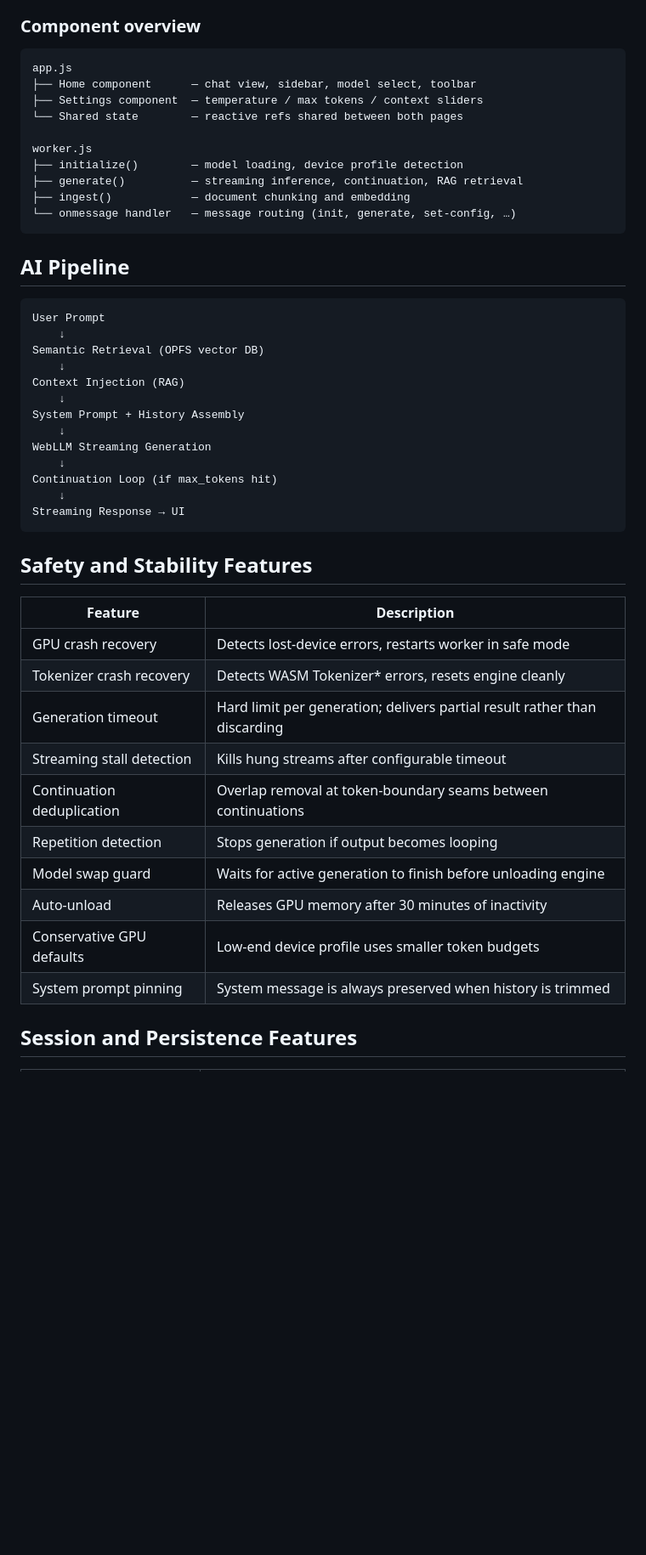
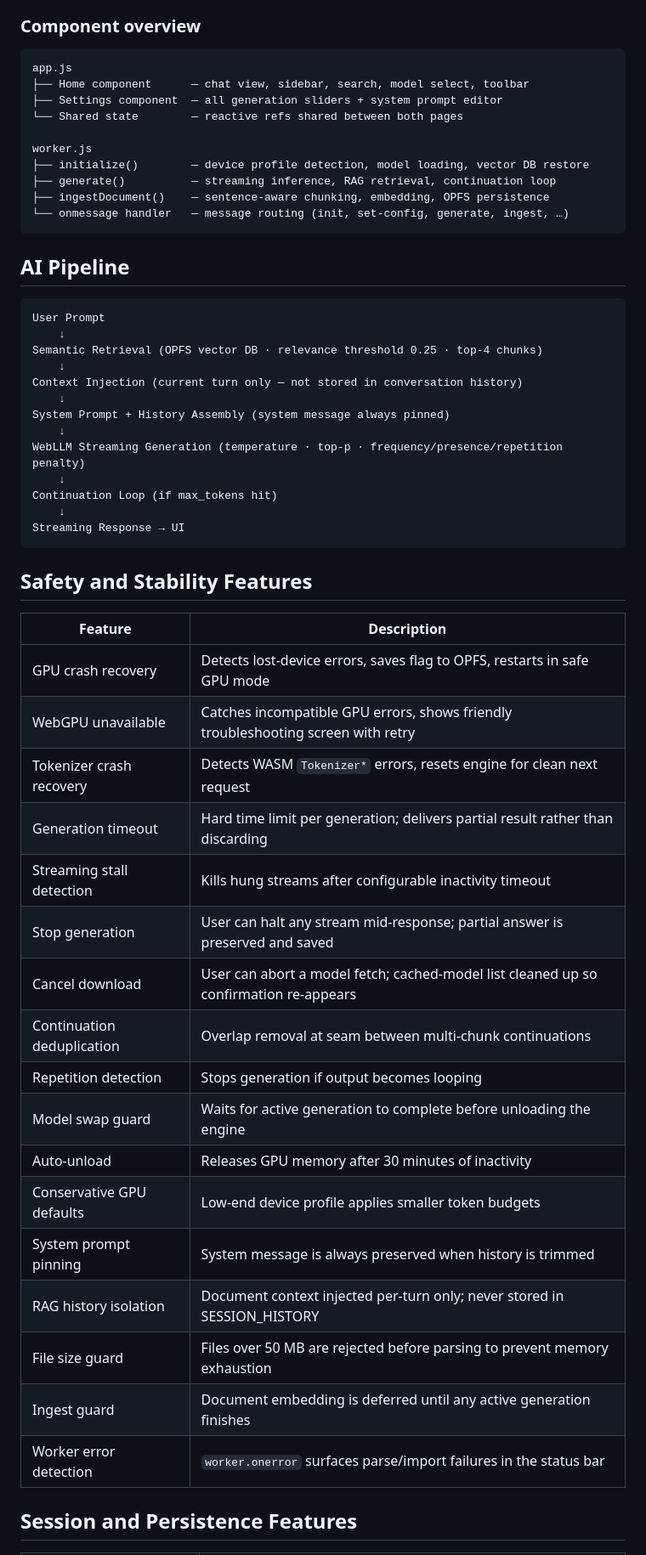
Before and after one commit to bowo-prasetyo/web-llm, a Markdown page: README.md, the part around one of its changes. Shown at 85% size. Rendered like a GitHub page; blank space fills up the shorter version.

````diff
--- a/README.md
+++ b/README.md
@@ -252,15 +309,15 @@ Cached data may include AI model weights (potentially several GB), vector databa
 
 ```
 app.js
-├── Home component      — chat view, sidebar, model select, toolbar
-├── Settings component  — temperature / max tokens / context sliders
+├── Home component      — chat view, sidebar, search, model select, toolbar
+├── Settings component  — all generation sliders + system prompt editor
 └── Shared state        — reactive refs shared between both pages
 
 worker.js
-├── initialize()        — model loading, device profile detection
-├── generate()          — streaming inference, continuation, RAG retrieval
-├── ingest()            — document chunking and embedding
-└── onmessage handler   — message routing (init, generate, set-config, …)
+├── initialize()        — device profile detection, model loading, vector DB restore
+├── generate()          — streaming inference, RAG retrieval, continuation loop
+├── ingestDocument()    — sentence-aware chunking, embedding, OPFS persistence
+└── onmessage handler   — message routing (init, set-config, generate, ingest, …)
 ```
 
 ## AI Pipeline
@@ -268,13 +325,13 @@ worker.js
 ```
 User Prompt
     ↓
-Semantic Retrieval (OPFS vector DB)
+Semantic Retrieval (OPFS vector DB · relevance threshold 0.25 · top-4 chunks)
     ↓
-Context Injection (RAG)
+Context Injection (current turn only — not stored in conversation history)
     ↓
-System Prompt + History Assembly
+System Prompt + History Assembly (system message always pinned)
     ↓
-WebLLM Streaming Generation
+WebLLM Streaming Generation (temperature · top-p · frequency/presence/repetition penalty)
     ↓
 Continuation Loop (if max_tokens hit)
     ↓
@@ -285,16 +342,23 @@ Streaming Response → UI
 
 | Feature | Description |
 |---|---|
-| GPU crash recovery | Detects lost-device errors, restarts worker in safe mode |
-| Tokenizer crash recovery | Detects WASM Tokenizer\* errors, resets engine cleanly |
-| Generation timeout | Hard limit per generation; delivers partial result rather than discarding |
-| Streaming stall detection | Kills hung streams after configurable timeout |
-| Continuation deduplication | Overlap removal at token-boundary seams between continuations |
+| GPU crash recovery | Detects lost-device errors, saves flag to OPFS, restarts in safe GPU mode |
+| WebGPU unavailable | Catches incompatible GPU errors, shows friendly troubleshooting screen with retry |
+| Tokenizer crash recovery | Detects WASM `Tokenizer*` errors, resets engine for clean next request |
+| Generation timeout | Hard time limit per generation; delivers partial result rather than discarding |
+| Streaming stall detection | Kills hung streams after configurable inactivity timeout |
+| Stop generation | User can halt any stream mid-response; partial answer is preserved and saved |
+| Cancel download | User can abort a model fetch; cached-model list cleaned up so confirmation re-appears |
+| Continuation deduplication | Overlap removal at seam between multi-chunk continuations |
 | Repetition detection | Stops generation if output becomes looping |
-| Model swap guard | Waits for active generation to finish before unloading engine |
+| Model swap guard | Waits for active generation to complete before unloading the engine |
 | Auto-unload | Releases GPU memory after 30 minutes of inactivity |
-| Conservative GPU defaults | Low-end device profile uses smaller token budgets |
+| Conservative GPU defaults | Low-end device profile applies smaller token budgets |
 | System prompt pinning | System message is always preserved when history is trimmed |
+| RAG history isolation | Document context injected per-turn only; never stored in SESSION_HISTORY |
+| File size guard | Files over 50 MB are rejected before parsing to prevent memory exhaustion |
+| Ingest guard | Document embedding is deferred until any active generation finishes |
+| Worker error detection | `worker.onerror` surfaces parse/import failures in the status bar |
 
 ## Session and Persistence Features
 
````
Also changed, not shown: other parts of README.md (+92 -32 lines).
